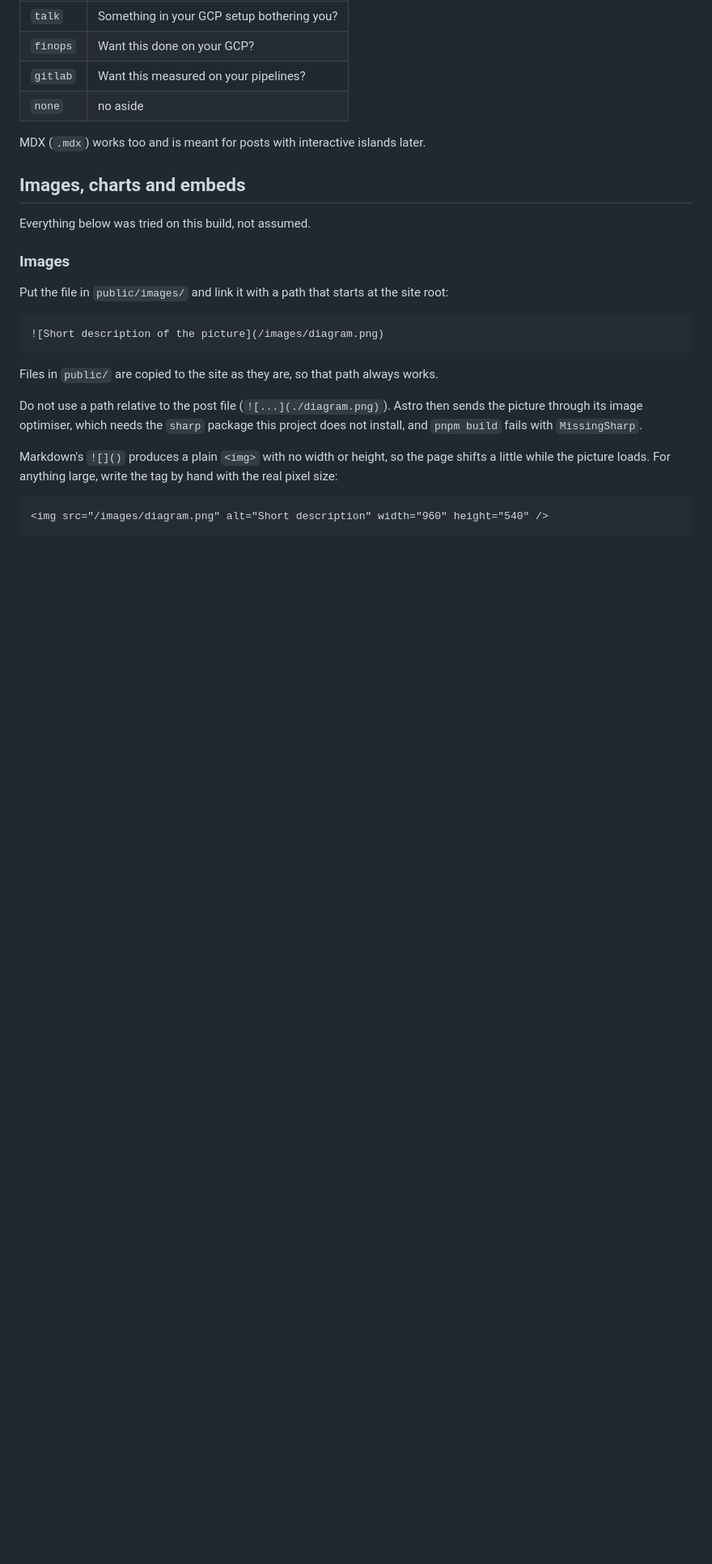
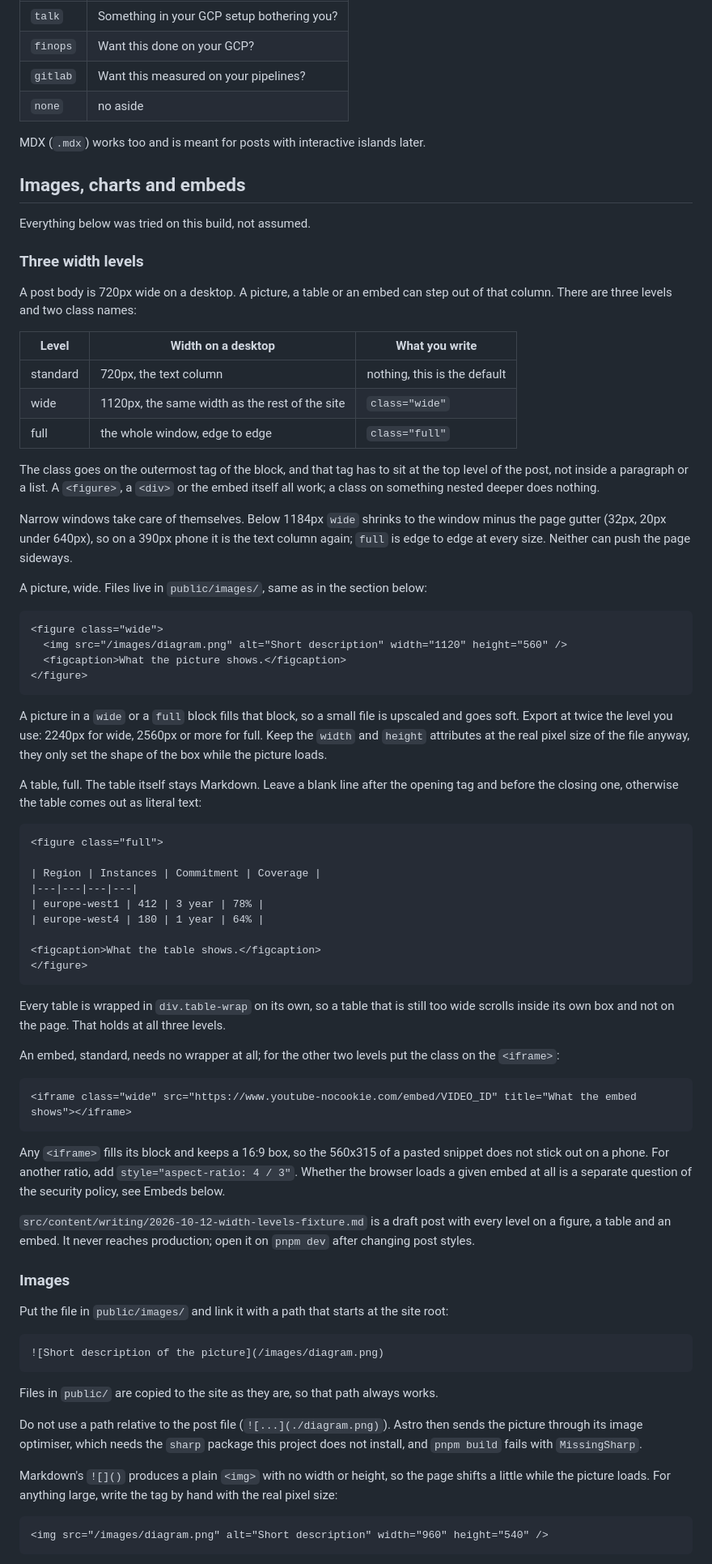
Before and after one commit to navidonskis/navidonskis.com, a Markdown page: README.md, the part around the change. Shown at 81% size. GitHub-like rendering; blank space fills up the shorter version.

Commit message:
docs: document the three post width levels

````diff
--- a/README.md
+++ b/README.md
@@ -66,6 +66,57 @@ MDX (`.mdx`) works too and is meant for posts with interactive islands later.
 ## Images, charts and embeds
 
 Everything below was tried on this build, not assumed.
+
+### Three width levels
+
+A post body is 720px wide on a desktop. A picture, a table or an embed can step out of that column. There are three levels and two class names:
+
+| Level | Width on a desktop | What you write |
+|---|---|---|
+| standard | 720px, the text column | nothing, this is the default |
+| wide | 1120px, the same width as the rest of the site | `class="wide"` |
+| full | the whole window, edge to edge | `class="full"` |
+
+The class goes on the outermost tag of the block, and that tag has to sit at the top level of the post, not inside a paragraph or a list. A `<figure>`, a `<div>` or the embed itself all work; a class on something nested deeper does nothing.
+
+Narrow windows take care of themselves. Below 1184px `wide` shrinks to the window minus the page gutter (32px, 20px under 640px), so on a 390px phone it is the text column again; `full` is edge to edge at every size. Neither can push the page sideways.
+
+A picture, wide. Files live in `public/images/`, same as in the section below:
+
+```html
+<figure class="wide">
+  <img src="/images/diagram.png" alt="Short description" width="1120" height="560" />
+  <figcaption>What the picture shows.</figcaption>
+</figure>
+```
+
+A picture in a `wide` or a `full` block fills that block, so a small file is upscaled and goes soft. Export at twice the level you use: 2240px for wide, 2560px or more for full. Keep the `width` and `height` attributes at the real pixel size of the file anyway, they only set the shape of the box while the picture loads.
+
+A table, full. The table itself stays Markdown. Leave a blank line after the opening tag and before the closing one, otherwise the table comes out as literal text:
+
+```md
+<figure class="full">
+
+| Region | Instances | Commitment | Coverage |
+|---|---|---|---|
+| europe-west1 | 412 | 3 year | 78% |
+| europe-west4 | 180 | 1 year | 64% |
+
+<figcaption>What the table shows.</figcaption>
+</figure>
+```
+
+Every table is wrapped in `div.table-wrap` on its own, so a table that is still too wide scrolls inside its own box and not on the page. That holds at all three levels.
+
+An embed, standard, needs no wrapper at all; for the other two levels put the class on the `<iframe>`:
+
+```html
+<iframe class="wide" src="https://www.youtube-nocookie.com/embed/VIDEO_ID" title="What the embed shows"></iframe>
+```
+
+Any `<iframe>` fills its block and keeps a 16:9 box, so the 560x315 of a pasted snippet does not stick out on a phone. For another ratio, add `style="aspect-ratio: 4 / 3"`. Whether the browser loads a given embed at all is a separate question of the security policy, see Embeds below.
+
+`src/content/writing/2026-10-12-width-levels-fixture.md` is a draft post with every level on a figure, a table and an embed. It never reaches production; open it on `pnpm dev` after changing post styles.
 
 ### Images
 
````
